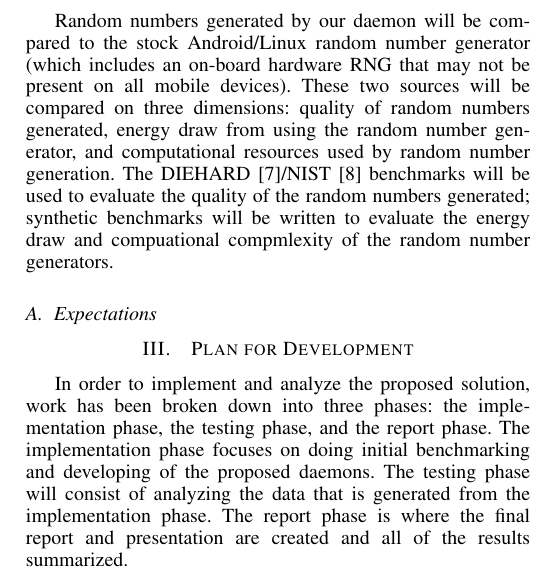
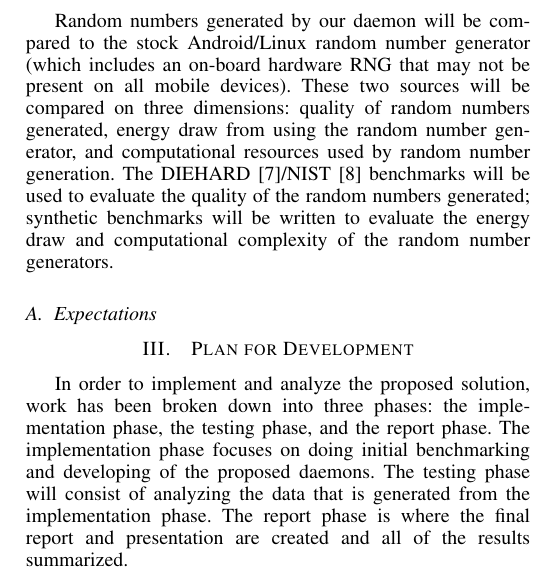
Before and after one commit to rlyerly/ECE5984_Project, a LaTeX paper (phase2/phase2.tex): part of one column of page 2 of 4, cut so that both start at the same text. Compiled offline with pdfLaTeX.

Commit message:
Fix spelling errors

```diff
--- a/phase2/phase2.tex
+++ b/phase2/phase2.tex
@@ -527,7 +527,7 @@ Random numbers generated by our daemon will be compared to the stock Android/Lin
 RNG that may not be present on all mobile devices).  These two sources will be compared on three dimensions: quality of random numbers generated,
 energy draw from using the random number generator, and computational resources used by random number generation.  The DIEHARD \cite{diehard}/NIST
 \cite{nist} benchmarks will be used to evaluate the quality of the random numbers generated; synthetic benchmarks will be written to evaluate the energy
-draw and compuational compmlexity of the random number generators.
+draw and computational complexity of the random number generators.
 
 \subsection{Expectations}
 
```
